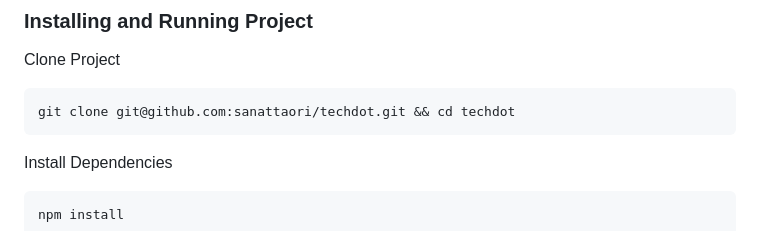
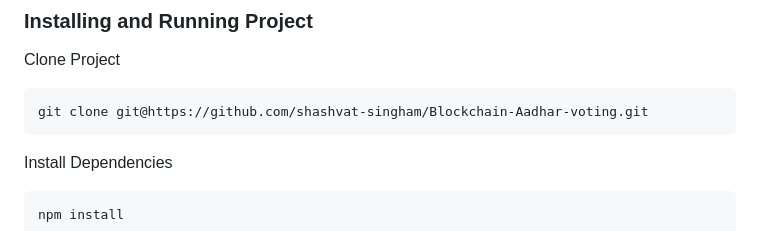
Before and after one commit to shashvat-singham/Blockchain-Aadhar-voting, a Markdown page: README.md, the part around the change. Drawn GitHub-style.

````diff
--- a/README.md
+++ b/README.md
@@ -16,7 +16,7 @@ Aadhaar Based voting system using blockchain technology. You can view this proje
 
 Clone Project
 ```
-git clone git@github.com:sanattaori/techdot.git && cd techdot
+git clone git@https://github.com/shashvat-singham/Blockchain-Aadhar-voting.git
 ```
 Install Dependencies
 ```
````
